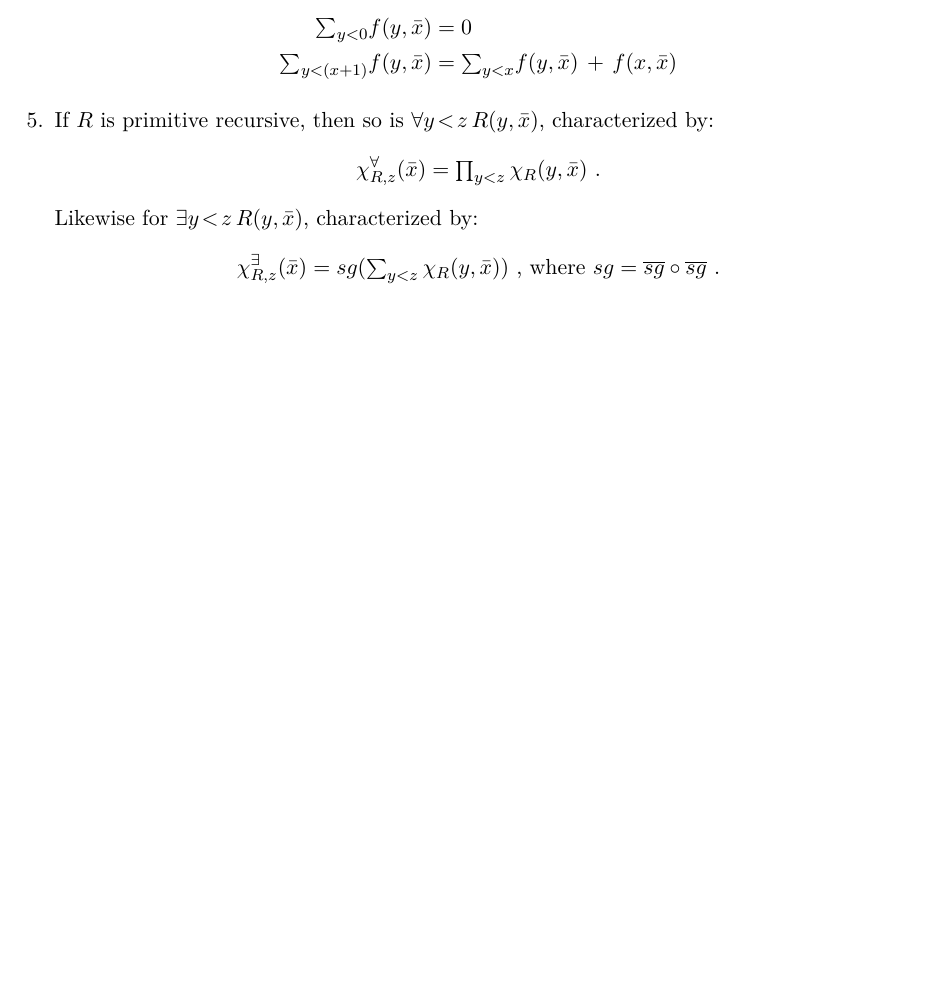
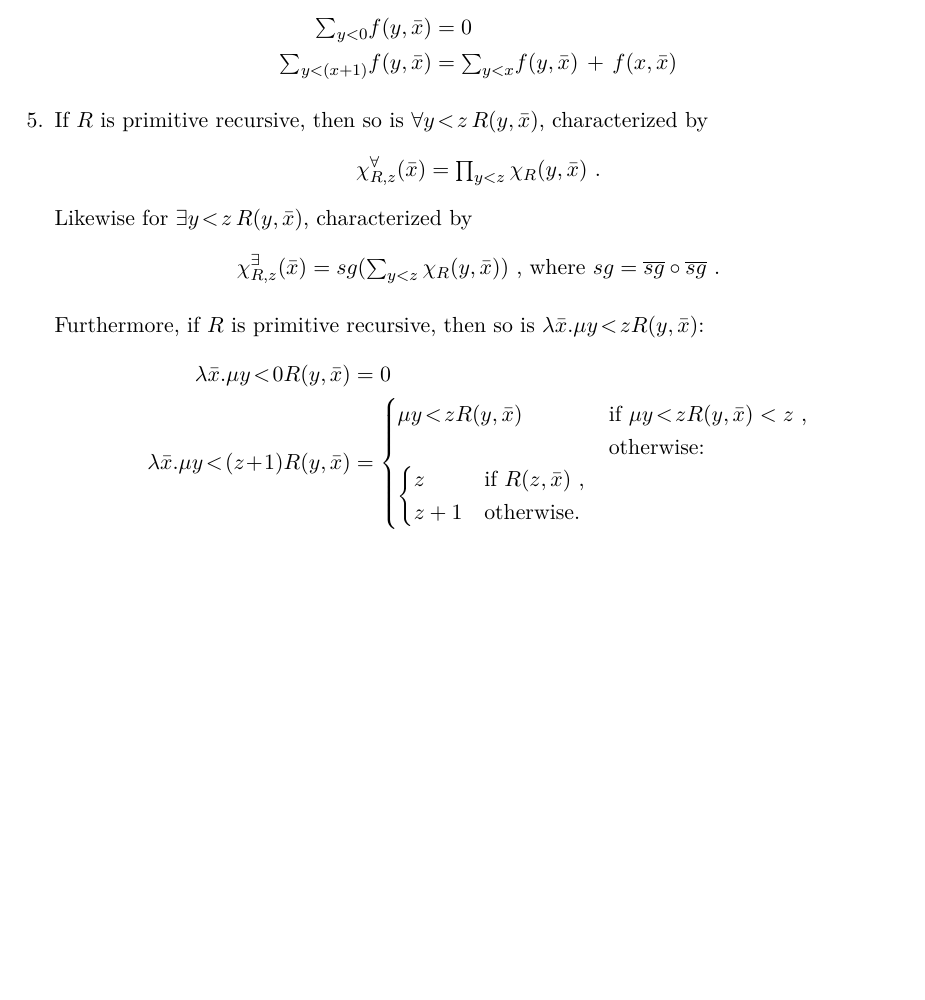
Before and after one commit to martijnvermaat/documents, a LaTeX problem sheet (recursion-theory/exercises-2.tex): part of page 2 of 2, cut so that both start at the same text, the shorter picture padded with empty space. Compiled offline with pdfLaTeX.

Commit message:
Finished 2-5.

```diff
--- a/recursion-theory/exercises-2.tex
+++ b/recursion-theory/exercises-2.tex
@@ -137,14 +137,28 @@ and $\sum_{y < x} f(y, \bar{x})$:
 
 
 \item % 5
-If $R$ is primitive recursive, then so is $\forall y \! < \! z \, R(y, \bar{x})$, characterized by:
+If $R$ is primitive recursive, then so is $\forall y \! < \! z \, R(y, \bar{x})$, characterized by
 \begin{equation*}
   \chi^{\forall}_{R,z}(\bar{x}) = \textstyle{\prod_{y < z}} \, \chi_R(y, \bar{x}) \text{ .}
 \end{equation*}
-Likewise for $\exists y \! < \! z \, R(y, \bar{x})$, characterized by:
+Likewise for $\exists y \! < \! z \, R(y, \bar{x})$, characterized by
 \begin{equation*}
   \chi^{\exists}_{R,z}(\bar{x}) = sg( \textstyle{\sum_{y < z}} \, \chi_R(y, \bar{x}) ) \text{ , where } sg = \overline{sg} \circ \overline{sg} \text{ .}
 \end{equation*}
+
+Furthermore, if $R$ is primitive recursive, then so is $\lambda \bar{x}. \mu y \! < \! z R(y, \bar{x})$:
+\begin{align*}
+  \lambda \bar{x}. \mu y \! < \! 0 R(y, \bar{x})             &= 0\\
+  \lambda \bar{x}. \mu y \! < \! (z \! + \! 1) R(y, \bar{x}) &=
+  \begin{cases}
+    \mu y \! < \! z R(y, \bar{x}) & \text{if $\mu y \! < \! z R(y, \bar{x}) < z$ ,}\\
+                                  & \text{otherwise:}\\
+    \begin{cases}
+       z     & \text{if $R(z, \bar{x})$ ,}\\
+       z + 1 & \text{otherwise.}
+    \end{cases}
+  \end{cases}
+\end{align*}
 
 
 \end{enumerate}
```
